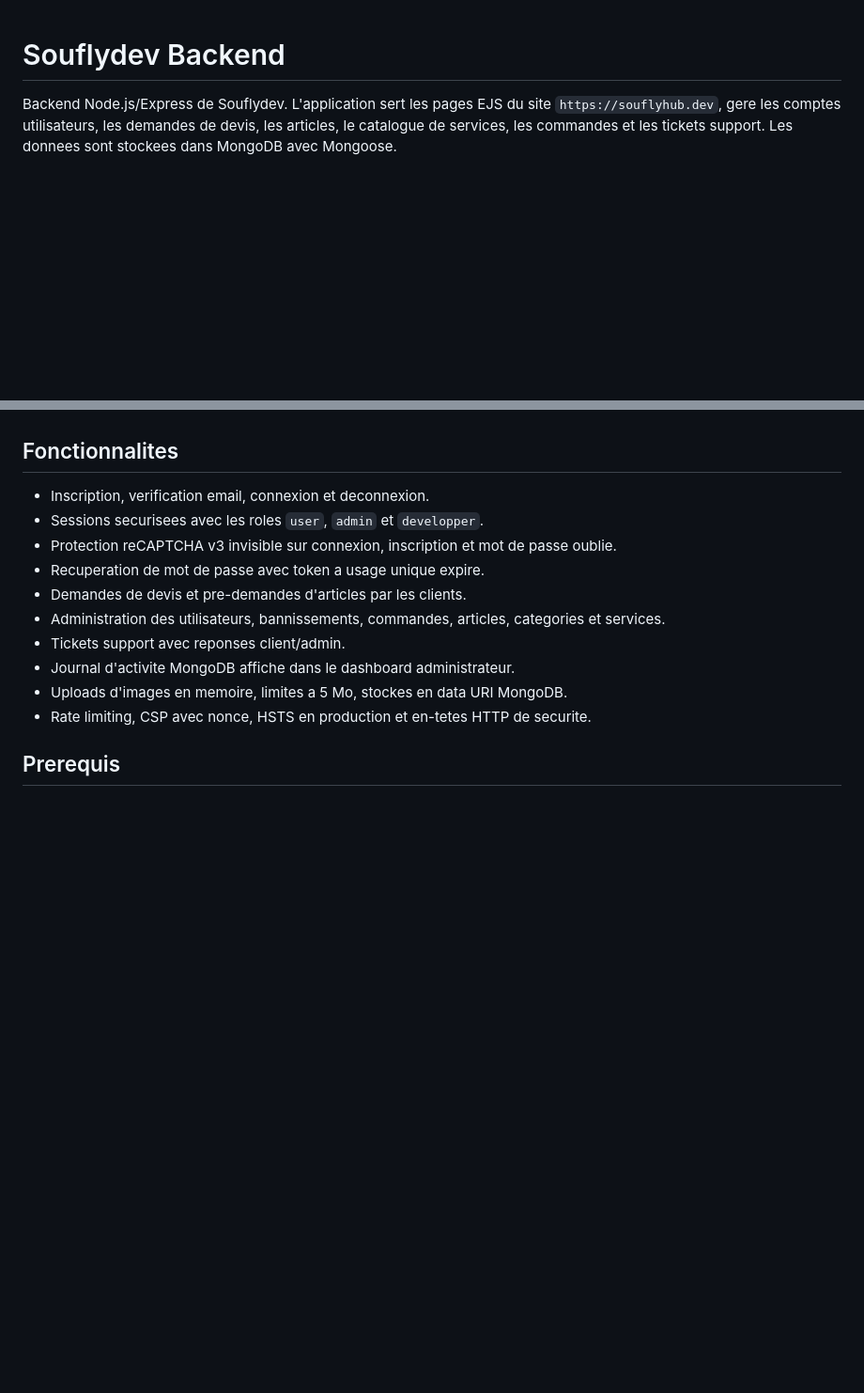
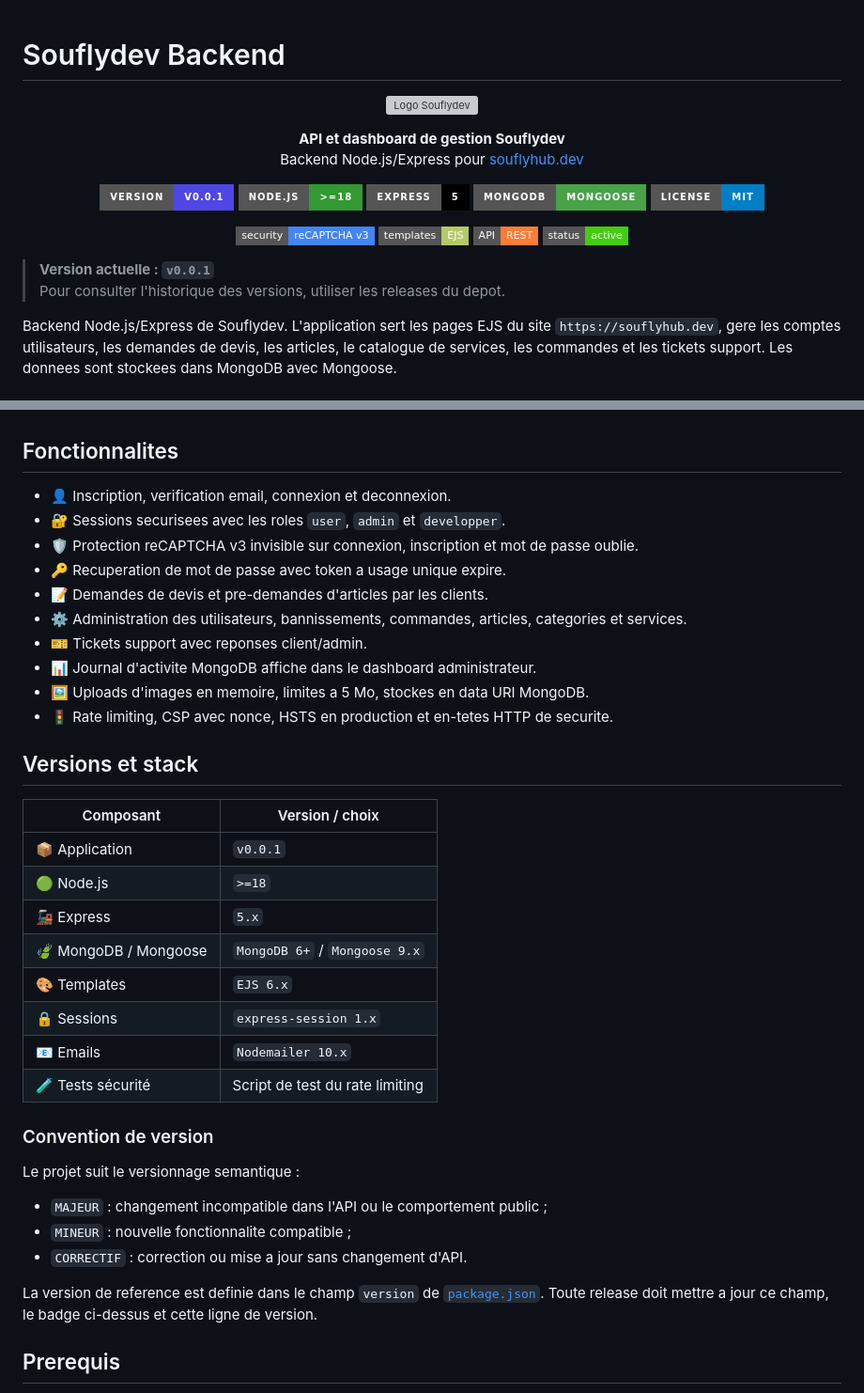
Before and after one commit to Ilaria-Digital-School/Projet.DeveloppeurWebFull.Maxime.Jumel.2026, a Markdown page: README.md, 2 parts joined by grey strips. Shown at 94% size. GitHub-like rendering; badges without logos; blank space fills up the shorter version; grey boxes are pictures that could not be loaded.

Commit message:
Enhance README.md with additional badges, features, and versioning details for improved clarity and structure

```diff
--- a/README.md
+++ b/README.md
@@ -1,4 +1,33 @@
 # Souflydev Backend
+
+<p align="center">
+  <img src="./public/images/upload/soulfydev.webp" alt="Logo Souflydev" width="180">
+</p>
+
+<p align="center">
+  <strong>API et dashboard de gestion Souflydev</strong><br>
+  Backend Node.js/Express pour <a href="https://souflyhub.dev">souflyhub.dev</a>
+</p>
+
+<p align="center">
+  <a href="https://github.com/Ilaria-Digital-School/Projet.DeveloppeurWebFull.Maxime.Jumel.2026">
+    <img src="https://img.shields.io/badge/version-v0.0.1-4f46e5?style=for-the-badge&logo=semver&logoColor=white" alt="Version 0.0.1">
+  </a>
+  <img src="https://img.shields.io/badge/Node.js-%3E%3D18-339933?style=for-the-badge&logo=node.js&logoColor=white" alt="Node.js 18 ou plus">
+  <img src="https://img.shields.io/badge/Express-5-000000?style=for-the-badge&logo=express&logoColor=white" alt="Express 5">
+  <img src="https://img.shields.io/badge/MongoDB-Mongoose-47A248?style=for-the-badge&logo=mongodb&logoColor=white" alt="MongoDB avec Mongoose">
+  <img src="https://img.shields.io/badge/license-MIT-blue?style=for-the-badge" alt="Licence MIT">
+</p>
+
+<p align="center">
+  <img src="https://img.shields.io/badge/security-reCAPTCHA%20v3-4285F4?style=flat-square&logo=google&logoColor=white" alt="reCAPTCHA v3">
+  <img src="https://img.shields.io/badge/templates-EJS-B4CA65?style=flat-square" alt="Templates EJS">
+  <img src="https://img.shields.io/badge/API-REST-orange?style=flat-square" alt="API REST">
+  <img src="https://img.shields.io/badge/status-active-success?style=flat-square" alt="Statut actif">
+</p>
+
+> **Version actuelle : `v0.0.1`**
+> Pour consulter l'historique des versions, utiliser les releases du depot.
 
 Backend Node.js/Express de Souflydev. L'application sert les pages EJS du site
 `https://souflyhub.dev`, gere les comptes utilisateurs, les demandes de devis,
@@ -23,18 +52,43 @@ Les donnees sont stockees dans MongoDB avec Mongoose.
 
 ## Fonctionnalites
 
-- Inscription, verification email, connexion et deconnexion.
-- Sessions securisees avec les roles `user`, `admin` et `developper`.
-- Protection reCAPTCHA v3 invisible sur connexion, inscription et mot de passe
+- 👤 Inscription, verification email, connexion et deconnexion.
+- 🔐 Sessions securisees avec les roles `user`, `admin` et `developper`.
+- 🛡️ Protection reCAPTCHA v3 invisible sur connexion, inscription et mot de passe
   oublie.
-- Recuperation de mot de passe avec token a usage unique expire.
-- Demandes de devis et pre-demandes d'articles par les clients.
-- Administration des utilisateurs, bannissements, commandes, articles,
+- 🔑 Recuperation de mot de passe avec token a usage unique expire.
+- 📝 Demandes de devis et pre-demandes d'articles par les clients.
+- ⚙️ Administration des utilisateurs, bannissements, commandes, articles,
   categories et services.
-- Tickets support avec reponses client/admin.
-- Journal d'activite MongoDB affiche dans le dashboard administrateur.
-- Uploads d'images en memoire, limites a 5 Mo, stockes en data URI MongoDB.
-- Rate limiting, CSP avec nonce, HSTS en production et en-tetes HTTP de securite.
+- 🎫 Tickets support avec reponses client/admin.
+- 📊 Journal d'activite MongoDB affiche dans le dashboard administrateur.
+- 🖼️ Uploads d'images en memoire, limites a 5 Mo, stockes en data URI MongoDB.
+- 🚦 Rate limiting, CSP avec nonce, HSTS en production et en-tetes HTTP de securite.
+
+## Versions et stack
+
+| Composant | Version / choix |
+| --- | --- |
+| 📦 Application | `v0.0.1` |
+| 🟢 Node.js | `>=18` |
+| 🚂 Express | `5.x` |
+| 🍃 MongoDB / Mongoose | `MongoDB 6+` / `Mongoose 9.x` |
+| 🎨 Templates | `EJS 6.x` |
+| 🔒 Sessions | `express-session 1.x` |
+| 📧 Emails | `Nodemailer 10.x` |
+| 🧪 Tests sécurité | Script de test du rate limiting |
+
+### Convention de version
+
+Le projet suit le versionnage semantique :
+
+- `MAJEUR` : changement incompatible dans l'API ou le comportement public ;
+- `MINEUR` : nouvelle fonctionnalite compatible ;
+- `CORRECTIF` : correction ou mise a jour sans changement d'API.
+
+La version de reference est definie dans le champ `version` de
+[`package.json`](./package.json). Toute release doit mettre a jour ce champ,
+le badge ci-dessus et cette ligne de version.
 
 ## Prerequis
 
```
